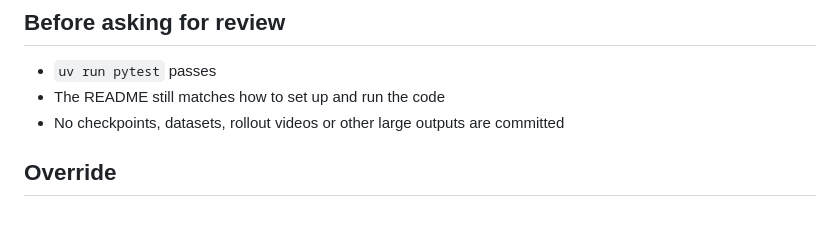
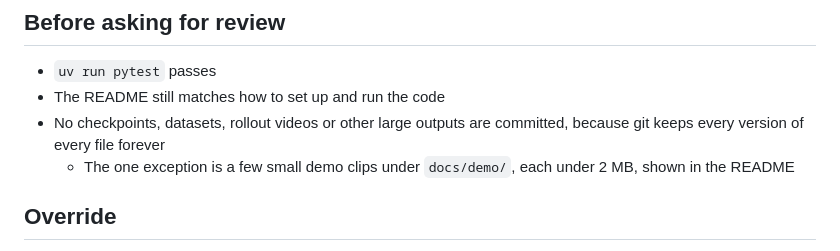
Before and after one commit to TheBoyRoy05/PiQuant, a Markdown page: CONTRIBUTING.md, the part around the change. Rendered like a GitHub page; blank space fills up the shorter version.

```diff
--- a/CONTRIBUTING.md
+++ b/CONTRIBUTING.md
@@ -19,7 +19,8 @@ These rules apply to people and to coding agents alike. If an agent does the wor
 
 - `uv run pytest` passes
 - The README still matches how to set up and run the code
-- No checkpoints, datasets, rollout videos or other large outputs are committed
+- No checkpoints, datasets, rollout videos or other large outputs are committed, because git keeps every version of every file forever
+  - The one exception is a few small demo clips under `docs/demo/`, each under 2 MB, shown in the README
 
 ## Override
 
```
Also changed, not shown: README.md (+9 -0 lines), docs/demo/success.gif (added), 1 other file.
